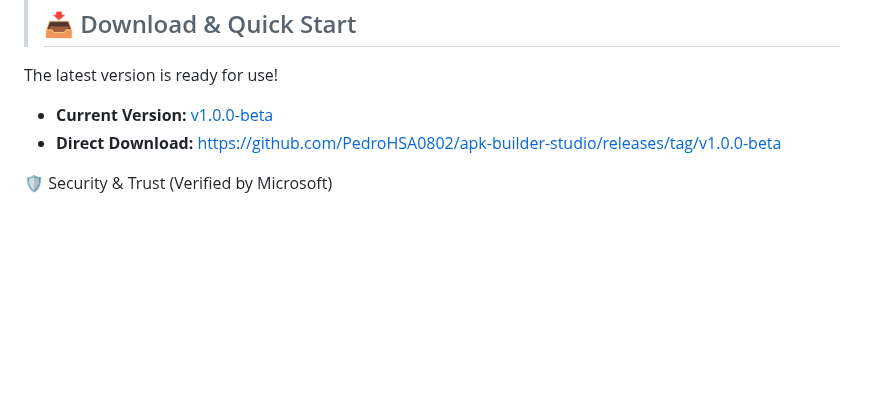
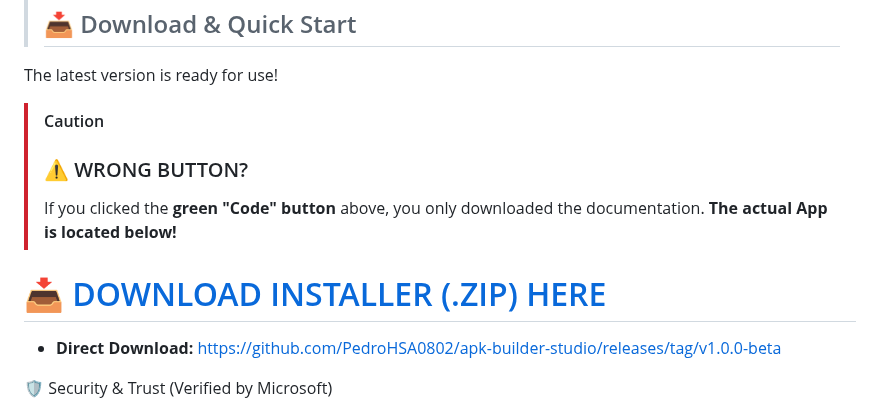
Before and after one commit to PedroHSA0802/apk-builder-studio, a Markdown page: README.md, the part around the change. Rendered like a GitHub page; blank space fills up the shorter version.

Commit message:
Update README with download instructions and caution
Added caution note about downloading the documentation instead of the app.

```diff
--- a/README.md
+++ b/README.md
@@ -8,7 +8,13 @@
 >
 > ## 📥 Download & Quick Start
 The latest version is ready for use!
-- **Current Version:** [v1.0.0-beta](https://github.com/PedroHSA0802/apk-builder-studio/releases/latest)
+
+> [!CAUTION]
+> ### ⚠️ WRONG BUTTON?
+> If you clicked the **green "Code" button** above, you only downloaded the documentation.
+> **The actual App is located below!**
+# 📥 [DOWNLOAD INSTALLER (.ZIP) HERE](https://github.com/PedroHSA0802/apk-builder-studio/releases/download/v1.0.0-beta/APK-Builder-Studio.zip)
+
 - **Direct Download:** https://github.com/PedroHSA0802/apk-builder-studio/releases/tag/v1.0.0-beta
 
 🛡️ Security & Trust (Verified by Microsoft)
```
